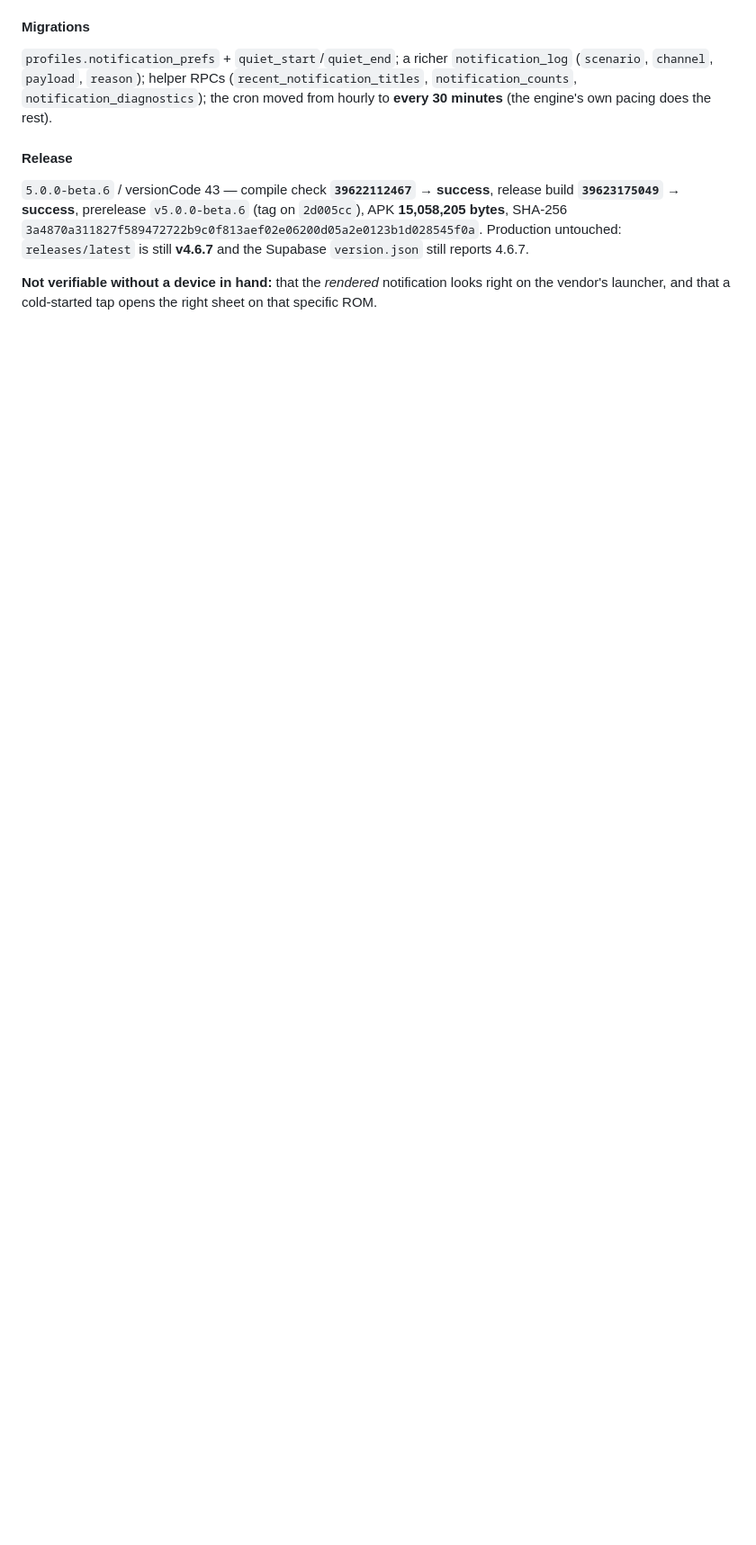
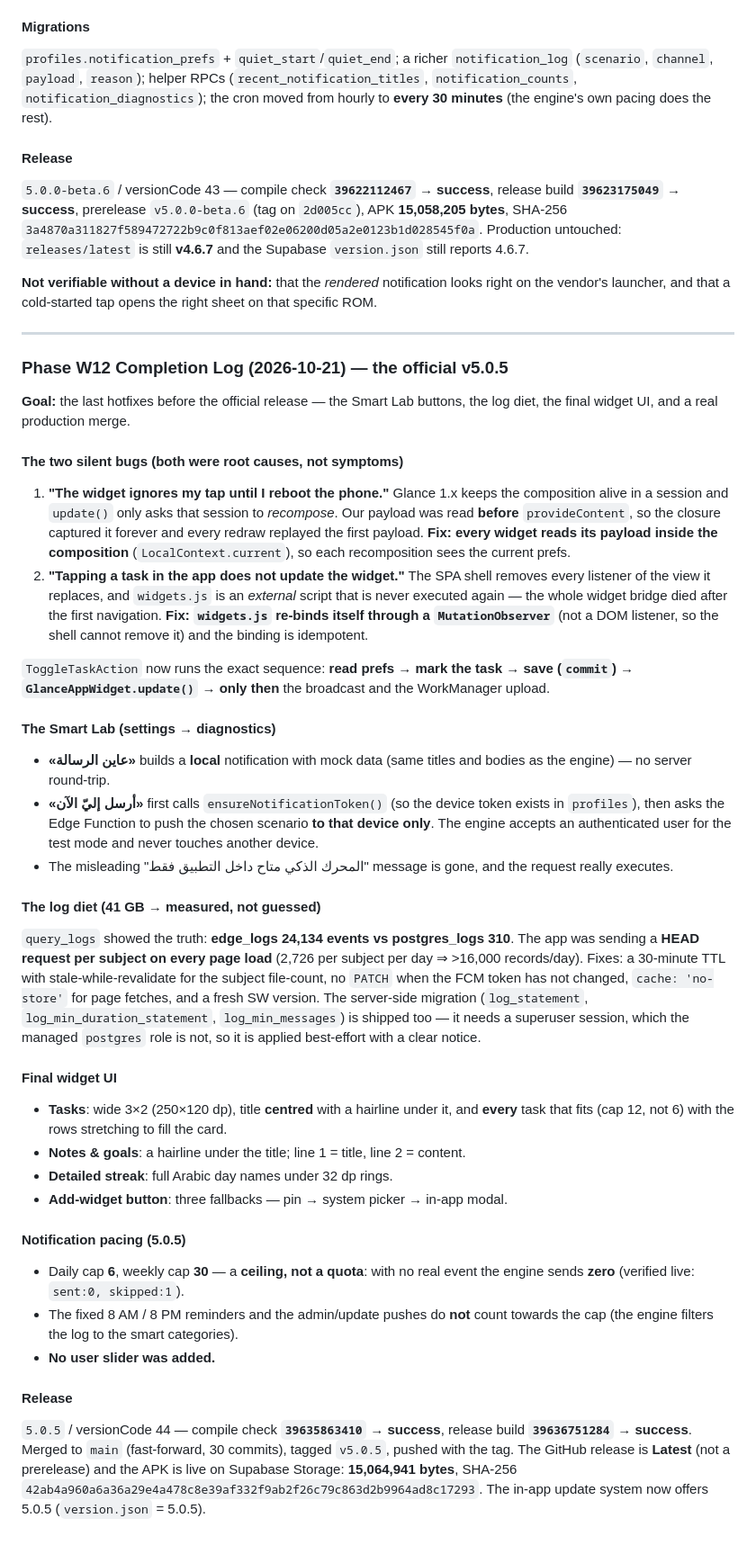
Before and after one commit to 7sn-17/Pre12, a Markdown page: PROJECT_STATE.md, the part around the change. Shown at 90% size. Rendered like a GitHub page; blank space fills up the shorter version.

Commit message:
docs(widgets): record the Phase W12 completion log (official v5.0.5)

```diff
--- a/PROJECT_STATE.md
+++ b/PROJECT_STATE.md
@@ -1112,3 +1112,72 @@ Production untouched: `releases/latest` is still **v4.6.7** and the Supabase
 **Not verifiable without a device in hand:** that the *rendered* notification
 looks right on the vendor's launcher, and that a cold-started tap opens the
 right sheet on that specific ROM.
+
+---
+
+### Phase W12 Completion Log (2026-10-21) — the official **v5.0.5**
+
+**Goal:** the last hotfixes before the official release — the Smart Lab buttons,
+the log diet, the final widget UI, and a real production merge.
+
+#### The two silent bugs (both were root causes, not symptoms)
+
+1. **"The widget ignores my tap until I reboot the phone."**
+   Glance 1.x keeps the composition alive in a session and `update()` only asks
+   that session to *recompose*. Our payload was read **before** `provideContent`,
+   so the closure captured it forever and every redraw replayed the first
+   payload. **Fix: every widget reads its payload inside the composition**
+   (`LocalContext.current`), so each recomposition sees the current prefs.
+2. **"Tapping a task in the app does not update the widget."**
+   The SPA shell removes every listener of the view it replaces, and
+   `widgets.js` is an *external* script that is never executed again — the whole
+   widget bridge died after the first navigation. **Fix: `widgets.js` re-binds
+   itself through a `MutationObserver`** (not a DOM listener, so the shell cannot
+   remove it) and the binding is idempotent.
+
+`ToggleTaskAction` now runs the exact sequence: **read prefs → mark the task →
+save (`commit`) → `GlanceAppWidget.update()` → only then** the broadcast and the
+WorkManager upload.
+
+#### The Smart Lab (settings → diagnostics)
+- **«عاين الرسالة»** builds a **local** notification with mock data (same titles
+  and bodies as the engine) — no server round-trip.
+- **«أرسل إليّ الآن»** first calls `ensureNotificationToken()` (so the device
+  token exists in `profiles`), then asks the Edge Function to push the chosen
+  scenario **to that device only**. The engine accepts an authenticated user for
+  the test mode and never touches another device.
+- The misleading "المحرك الذكي متاح داخل التطبيق فقط" message is gone, and the
+  request really executes.
+
+#### The log diet (41 GB → measured, not guessed)
+`query_logs` showed the truth: **edge_logs 24,134 events vs postgres_logs 310**.
+The app was sending a **HEAD request per subject on every page load**
+(2,726 per subject per day ⇒ >16,000 records/day). Fixes: a 30-minute TTL with
+stale-while-revalidate for the subject file-count, no `PATCH` when the FCM token
+has not changed, `cache: 'no-store'` for page fetches, and a fresh SW version.
+The server-side migration (`log_statement`, `log_min_duration_statement`,
+`log_min_messages`) is shipped too — it needs a superuser session, which the
+managed `postgres` role is not, so it is applied best-effort with a clear notice.
+
+#### Final widget UI
+- **Tasks**: wide 3×2 (250×120 dp), title **centred** with a hairline under it,
+  and **every** task that fits (cap 12, not 6) with the rows stretching to fill
+  the card.
+- **Notes & goals**: a hairline under the title; line 1 = title, line 2 = content.
+- **Detailed streak**: full Arabic day names under 32 dp rings.
+- **Add-widget button**: three fallbacks — pin → system picker → in-app modal.
+
+#### Notification pacing (5.0.5)
+- Daily cap **6**, weekly cap **30** — a **ceiling, not a quota**: with no real
+  event the engine sends **zero** (verified live: `sent:0, skipped:1`).
+- The fixed 8 AM / 8 PM reminders and the admin/update pushes do **not** count
+  towards the cap (the engine filters the log to the smart categories).
+- **No user slider was added.**
+
+#### Release
+`5.0.5` / versionCode 44 — compile check **`39635863410` → success**, release
+build **`39636751284` → success**. Merged to `main` (fast-forward, 30 commits),
+tagged `v5.0.5`, pushed with the tag. The GitHub release is **Latest** (not a
+prerelease) and the APK is live on Supabase Storage: **15,064,941 bytes**,
+SHA-256 `42ab4a960a6a36a29e4a478c8e39af332f9ab2f26c79c863d2b9964ad8c17293`.
+The in-app update system now offers 5.0.5 (`version.json` = 5.0.5).
```
